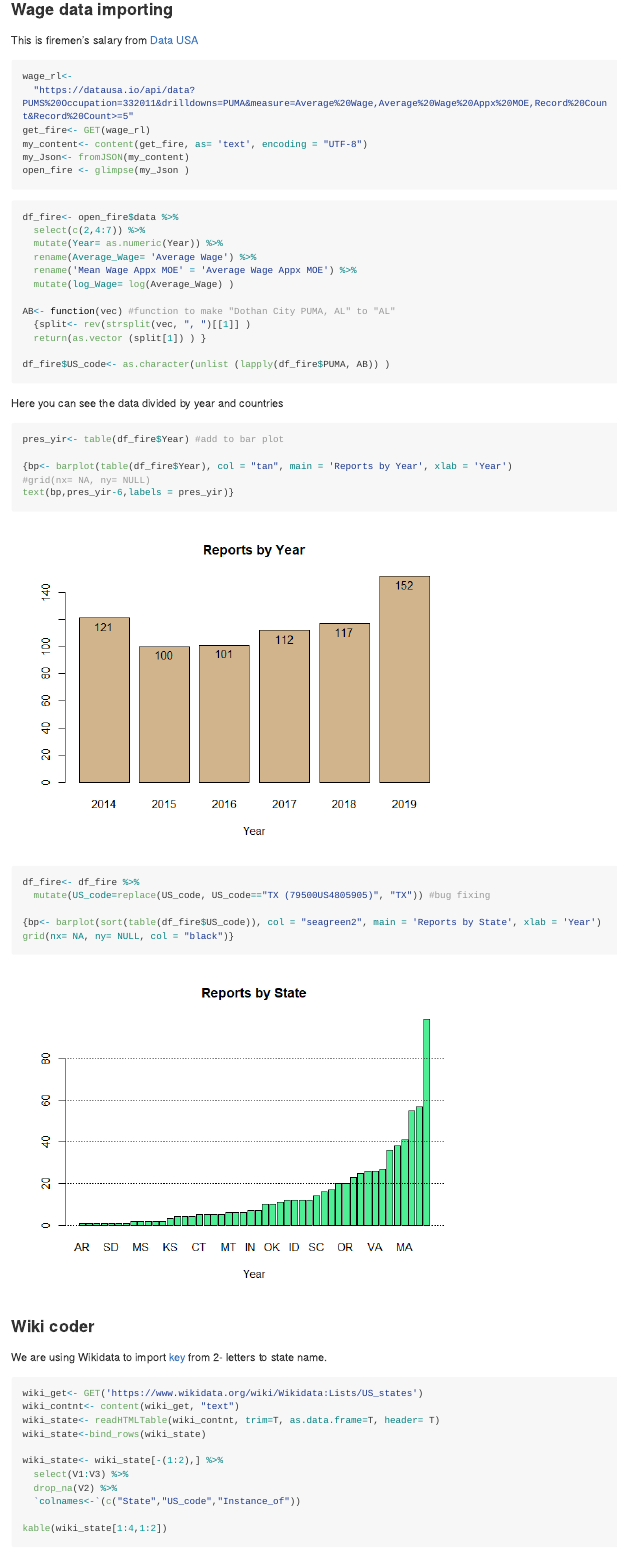
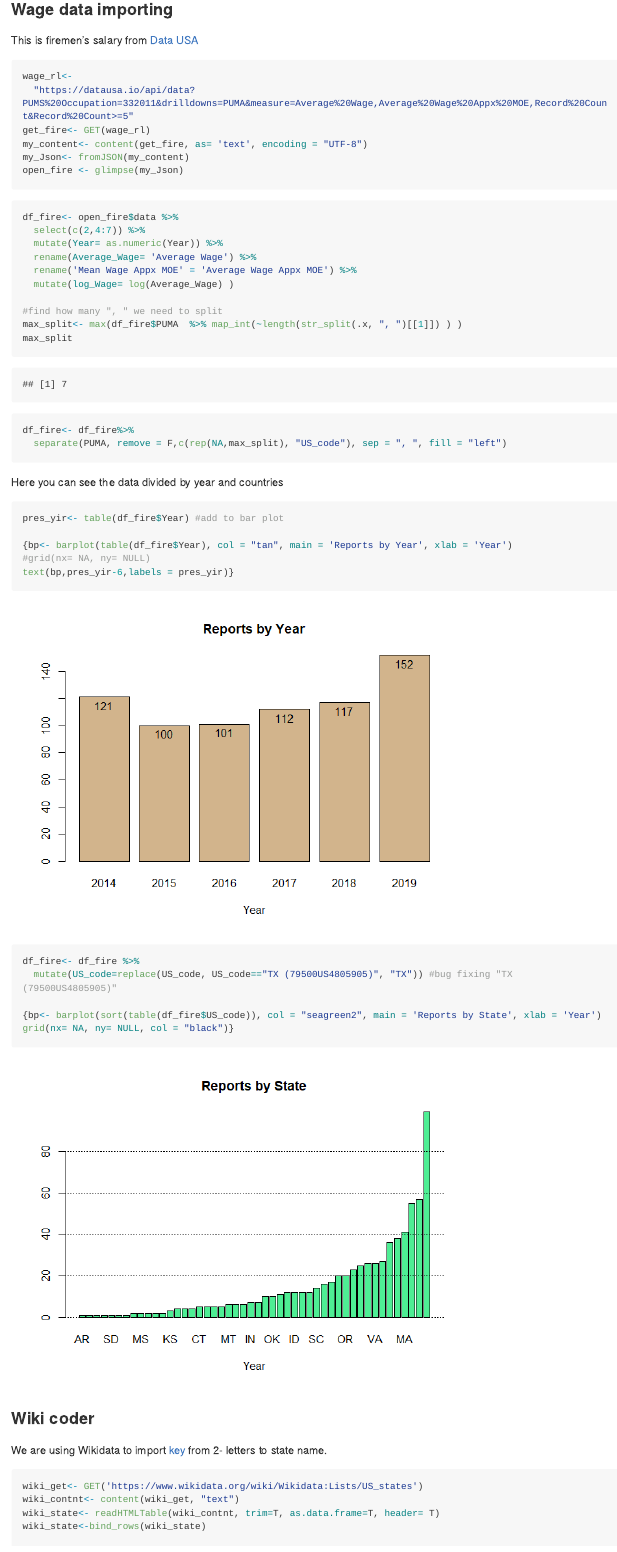
Before and after one commit to YoniGR94/Firefighter_wage_progres, an R Markdown document (firefighters_lm_wildfires.Rmd): the page in a window 1100 px wide, from 1060 px down. The pictures show the output file firefighters_lm_wildfires.md that the author committed with the source, drawn offline in the style of GitHub; long lines of code are wrapped.

Commit message:
more tidyverse

````diff
--- a/firefighters_lm_wildfires.Rmd
+++ b/firefighters_lm_wildfires.Rmd
@@ -66,11 +66,12 @@ df_fire<- open_fire$data %>%
   rename('Mean Wage Appx MOE' = 'Average Wage Appx MOE') %>%
   mutate(log_Wage= log(Average_Wage) )
 
-AB<- function(vec) #function to make "Dothan City PUMA, AL" to "AL"
-  {split<- rev(strsplit(vec, ", ")[[1]] )
-  return(as.vector (split[1]) ) }
+#find how many ", " we need to split
+max_split<- max(df_fire$PUMA  %>% map_int(~length(str_split(.x, ", ")[[1]]) ) )
+max_split
 
-df_fire$US_code<- as.character(unlist (lapply(df_fire$PUMA, AB)) )
+df_fire<- df_fire%>%
+  separate(PUMA, remove = F,c(rep(NA,max_split), "US_code"), sep = ", ", fill = "left")
 ```
 
 Here you can see the data divided by year and countries
@@ -83,7 +84,7 @@ pres_yir<- table(df_fire$Year) #add to bar plot
 text(bp,pres_yir-6,labels = pres_yir)}
 
 df_fire<- df_fire %>%
-  mutate(US_code=replace(US_code, US_code=="TX (79500US4805905)", "TX")) #bug fixing
+  mutate(US_code=replace(US_code, US_code=="TX (79500US4805905)", "TX")) #bug fixing "TX (79500US4805905)"
 
 {bp<- barplot(sort(table(df_fire$US_code)), col = "seagreen2", main = 'Reports by State', xlab = 'Year')
 grid(nx= NA, ny= NULL, col = "black")}
````
Also changed, not shown: firefighters_lm_wildfires.md, firefighters_lm_wildfires.Rmd (2 more changed lines).
